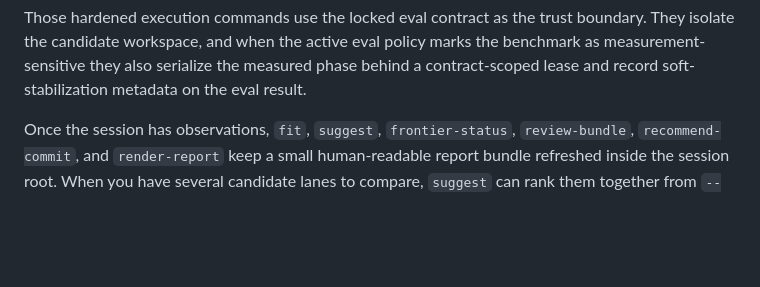
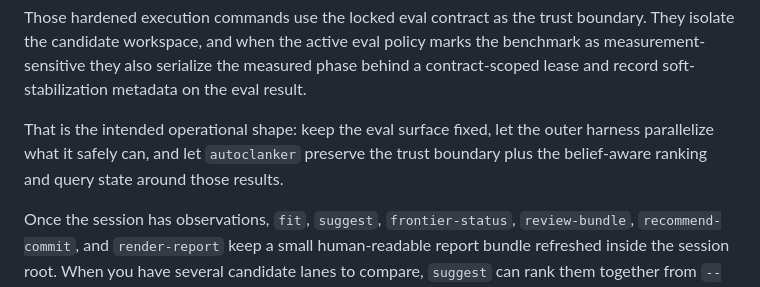
Before and after one commit to martelogan/autoclanker, a Markdown page: README.md, the part around one of its changes. Rendered like a GitHub page; blank space fills up the shorter version.

```diff
--- a/README.md
+++ b/README.md
@@ -314,6 +326,11 @@ boundary. They isolate the candidate workspace, and when the active eval policy
 marks the benchmark as measurement-sensitive they also serialize the measured
 phase behind a contract-scoped lease and record soft-stabilization metadata on
 the eval result.
+
+That is the intended operational shape: keep the eval surface fixed, let the
+outer harness parallelize what it safely can, and let `autoclanker` preserve
+the trust boundary plus the belief-aware ranking and query state around those
+results.
 
 Once the session has observations, `fit`, `suggest`, `frontier-status`,
 `review-bundle`, `recommend-commit`, and `render-report` keep a small
```
Also changed, not shown: other parts of README.md (+14 -2 lines).
